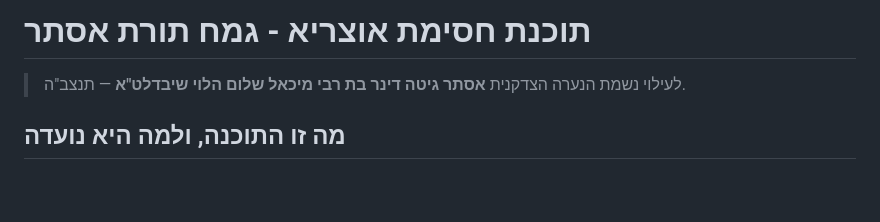
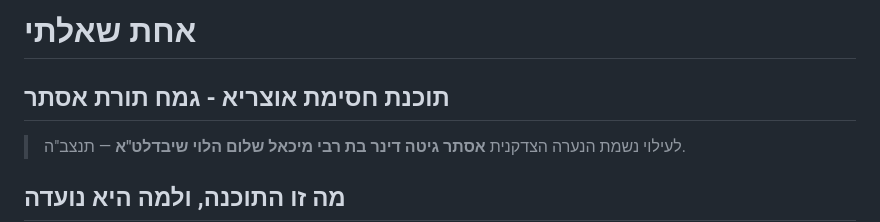
Before and after one commit to Hadabadra/achat-shaalti, a Markdown page: README.md, the part around the change. Drawn GitHub-style; blank space fills up the shorter version.

Commit message:
Revise README title and add subtitle
Updated title and added a subtitle to the README.

```diff
--- a/README.md
+++ b/README.md
@@ -1,4 +1,5 @@
-# תוכנת חסימת אוצריא - גמח תורת אסתר
+# אחת שאלתי
+## תוכנת חסימת אוצריא - גמח תורת אסתר
 
 > לעילוי נשמת הנערה הצדקנית **אסתר גיטה דינר בת רבי מיכאל שלום הלוי שיבדלט"א** — תנצב"ה.
 
```
